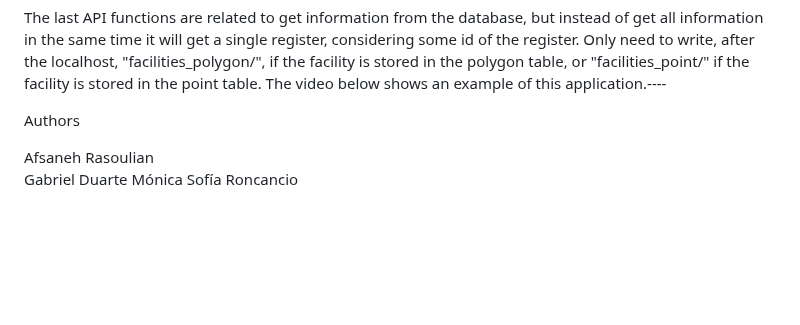
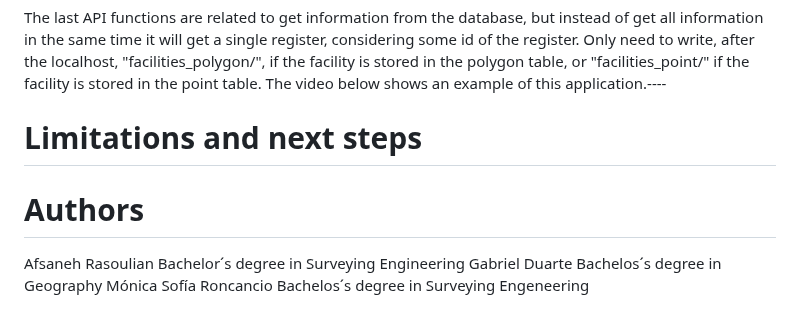
Before and after one commit to ProgrammingCourse2023/Lisbon_Search_Engine, a Markdown page: README.md, the part around the change. Drawn GitHub-style; blank space fills up the shorter version.

```diff
--- a/README.md
+++ b/README.md
@@ -103,9 +103,10 @@ The API also has two functions to the user get all the information about facilit
 
 
 The last API functions are related to get information from the database, but instead of get all information in the same time it will get a single register, considering some id of the register. Only need to write, after the localhost, "facilities_polygon/<id>", if the facility is stored in the polygon table, or "facilities_point/<id>" if the facility is stored in the point table. The video below shows an example of this application.----
+# Limitations and next steps
 
-Authors
+# Authors
 
- Afsaneh Rasoulian
- Gabriel Duarte
- Mónica Sofía Roncancio
+ Afsaneh Rasoulian Bachelor´s degree in Surveying Engineering
+ Gabriel Duarte Bachelos´s degree in Geography
+ Mónica Sofía Roncancio Bachelos´s degree in Surveying Engeneering
```
